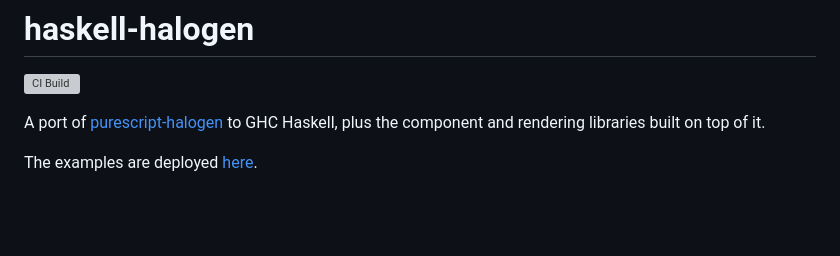
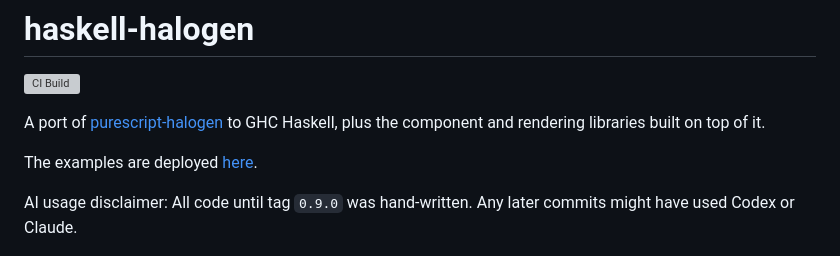
Before and after one commit to Swordlash/haskell-halogen, a Markdown page: README.md, the part around the change. Drawn GitHub-style; blank space fills up the shorter version; grey boxes are pictures that could not be loaded.

Commit message:
Add AI usage disclaimer to README
Added an AI usage disclaimer regarding code generation.

```diff
--- a/README.md
+++ b/README.md
@@ -6,6 +6,8 @@ A port of [purescript-halogen](https://github.com/purescript-halogen/purescript-
 Haskell, plus the component and rendering libraries built on top of it.
 
 The examples are deployed [here](https://swordlash.github.io/haskell-halogen/).
+
+AI usage disclaimer: All code until tag `0.9.0` was hand-written. Any later commits might have used Codex or Claude.
 
 ![image](screenshot.png)
 
```
